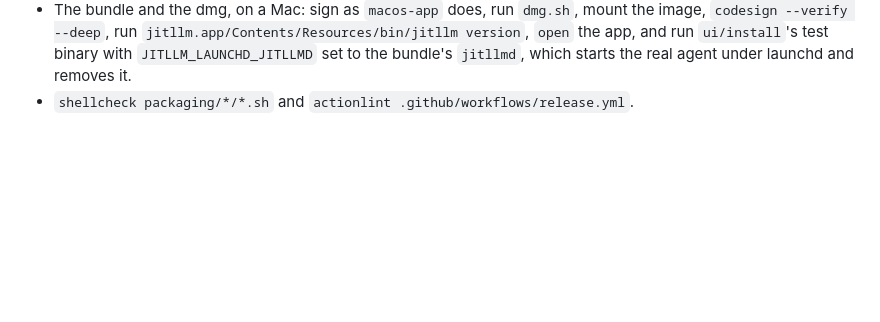
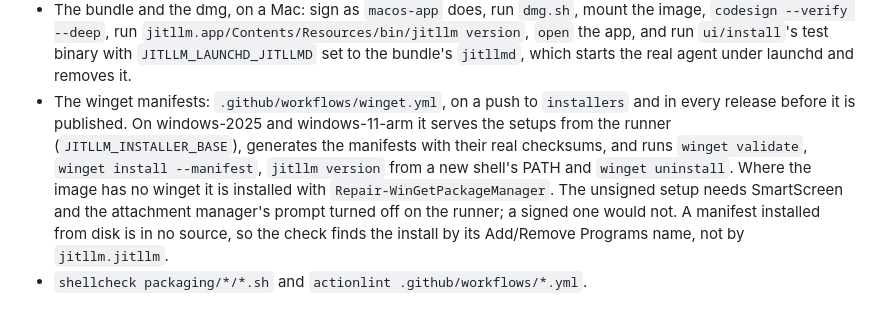
Before and after one commit to samyfodil/jitllm, a Markdown page: packaging/README.md, the part around the change. GitHub-like rendering; blank space fills up the shorter version.

Commit message:
packaging: the winget check in the README

```diff
--- a/packaging/README.md
+++ b/packaging/README.md
@@ -161,4 +161,15 @@ To publish, in order:
   `jitllm.app/Contents/Resources/bin/jitllm version`, `open` the app, and run
   `ui/install`'s test binary with `JITLLM_LAUNCHD_JITLLMD` set to the
   bundle's `jitllmd`, which starts the real agent under launchd and removes it.
-- `shellcheck packaging/*/*.sh` and `actionlint .github/workflows/release.yml`.
+- The winget manifests: `.github/workflows/winget.yml`, on a push to
+  `installers` and in every release before it is published. On windows-2025
+  and windows-11-arm it serves the setups from the runner
+  (`JITLLM_INSTALLER_BASE`), generates the manifests with their real
+  checksums, and runs `winget validate`, `winget install --manifest`,
+  `jitllm version` from a new shell's PATH and `winget uninstall`. Where the
+  image has no winget it is installed with `Repair-WinGetPackageManager`. The
+  unsigned setup needs SmartScreen and the attachment manager's prompt turned
+  off on the runner; a signed one would not. A manifest installed from disk is
+  in no source, so the check finds the install by its Add/Remove Programs
+  name, not by `jitllm.jitllm`.
+- `shellcheck packaging/*/*.sh` and `actionlint .github/workflows/*.yml`.
```
